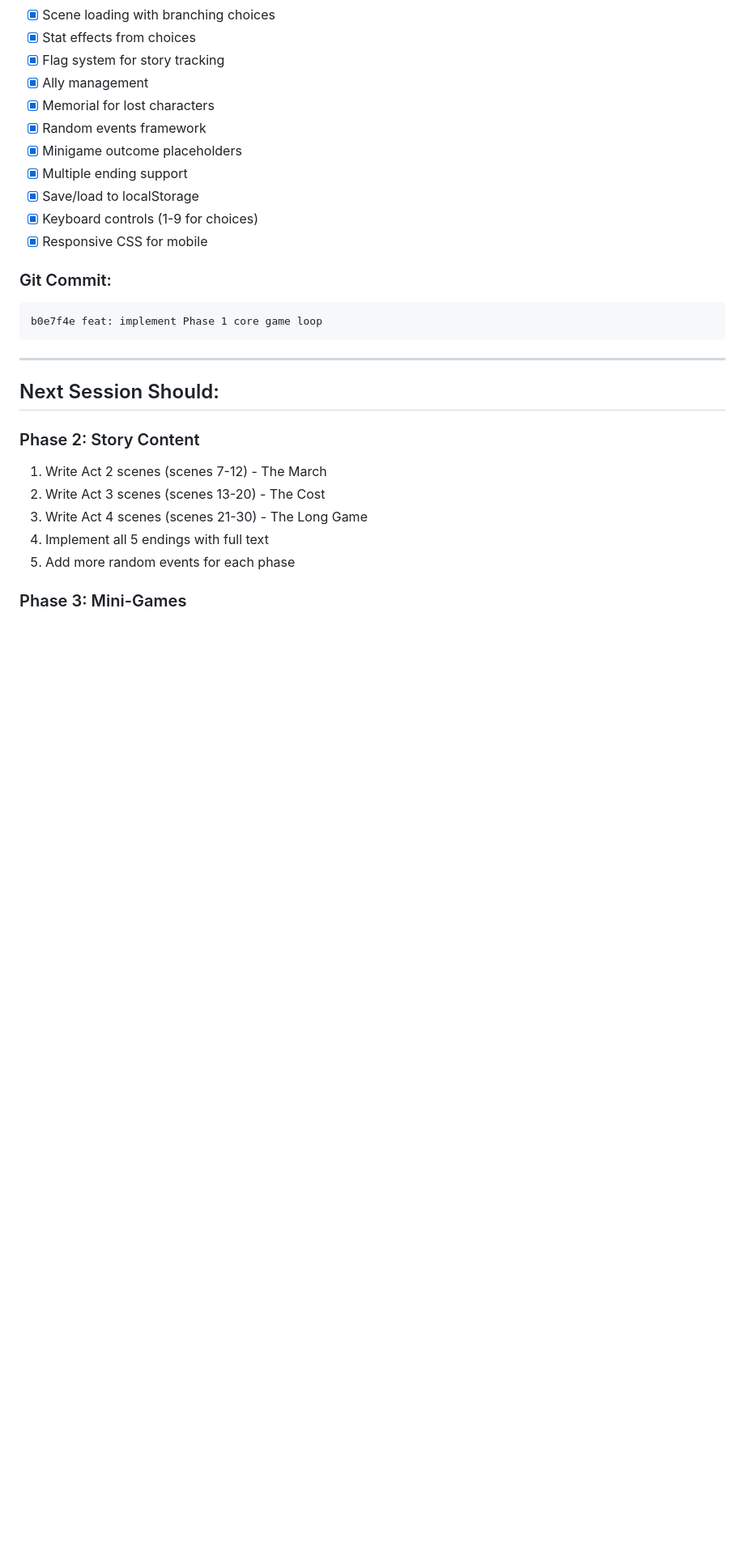
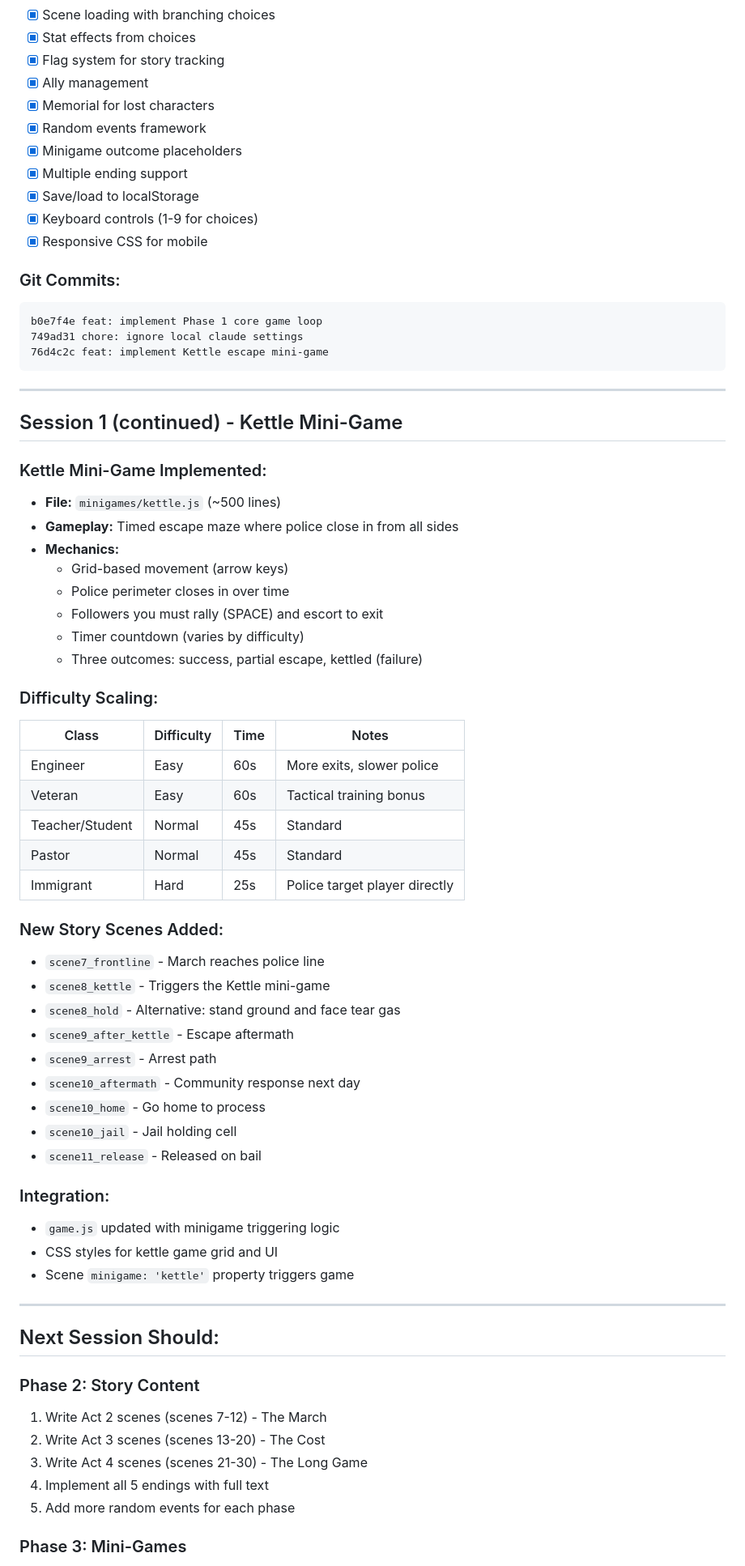
Before and after one commit to jethomp3/unlawful-assembly, a Markdown page: .claude/SESSION_NOTES.md, the part around one of its changes. Shown at 81% size. Drawn GitHub-style; blank space fills up the shorter version.

Commit message:
docs: update session notes with kettle mini-game progress

````diff
--- a/.claude/SESSION_NOTES.md
+++ b/.claude/SESSION_NOTES.md
@@ -79,10 +79,51 @@
 - [x] Keyboard controls (1-9 for choices)
 - [x] Responsive CSS for mobile
 
-### Git Commit:
+### Git Commits:
 ```
 b0e7f4e feat: implement Phase 1 core game loop
+749ad31 chore: ignore local claude settings
+76d4c2c feat: implement Kettle escape mini-game
 ```
+
+---
+
+## Session 1 (continued) - Kettle Mini-Game
+
+### Kettle Mini-Game Implemented:
+- **File:** `minigames/kettle.js` (~500 lines)
+- **Gameplay:** Timed escape maze where police close in from all sides
+- **Mechanics:**
+  - Grid-based movement (arrow keys)
+  - Police perimeter closes in over time
+  - Followers you must rally (SPACE) and escort to exit
+  - Timer countdown (varies by difficulty)
+  - Three outcomes: success, partial escape, kettled (failure)
+
+### Difficulty Scaling:
+| Class | Difficulty | Time | Notes |
+|-------|-----------|------|-------|
+| Engineer | Easy | 60s | More exits, slower police |
+| Veteran | Easy | 60s | Tactical training bonus |
+| Teacher/Student | Normal | 45s | Standard |
+| Pastor | Normal | 45s | Standard |
+| Immigrant | Hard | 25s | Police target player directly |
+
+### New Story Scenes Added:
+- `scene7_frontline` - March reaches police line
+- `scene8_kettle` - Triggers the Kettle mini-game
+- `scene8_hold` - Alternative: stand ground and face tear gas
+- `scene9_after_kettle` - Escape aftermath
+- `scene9_arrest` - Arrest path
+- `scene10_aftermath` - Community response next day
+- `scene10_home` - Go home to process
+- `scene10_jail` - Jail holding cell
+- `scene11_release` - Released on bail
+
+### Integration:
+- `game.js` updated with minigame triggering logic
+- CSS styles for kettle game grid and UI
+- Scene `minigame: 'kettle'` property triggers game
 
 ---
 
````
Also changed, not shown: other parts of .claude/SESSION_NOTES.md (+1 -1 lines).
